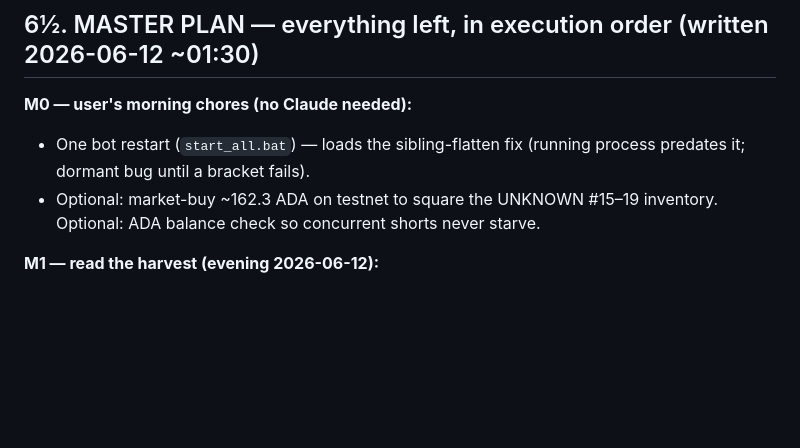
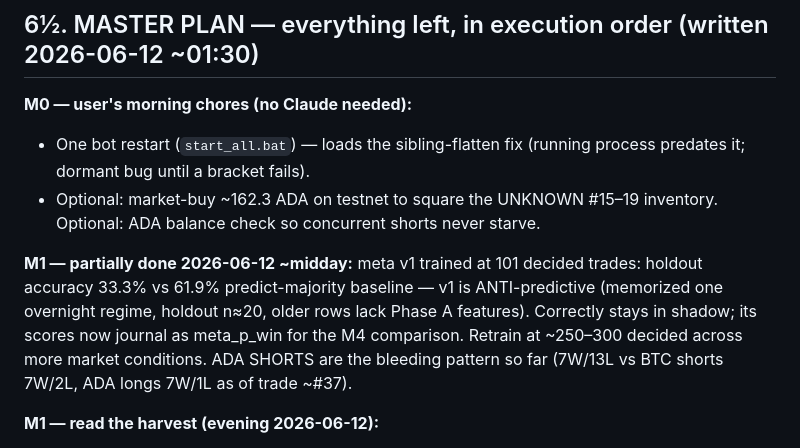
Before and after one commit to Zentazuke/kronos-scalping-bot, a Markdown page: CAPTAINS_LOG.md, the part around the change. Drawn GitHub-style; blank space fills up the shorter version.

Commit message:
Log meta v1 result: 33.3% holdout vs 61.9% baseline — shadow only, retrain at ~250+

```diff
--- a/CAPTAINS_LOG.md
+++ b/CAPTAINS_LOG.md
@@ -114,6 +114,14 @@ python learner.py train --db A/journal.db --db C/journal.db  # pooled variants
   (running process predates it; dormant bug until a bracket fails).
 - Optional: market-buy ~162.3 ADA on testnet to square the UNKNOWN #15–19
   inventory. Optional: ADA balance check so concurrent shorts never starve.
+
+**M1 — partially done 2026-06-12 ~midday:** meta v1 trained at 101 decided
+trades: holdout accuracy 33.3% vs 61.9% predict-majority baseline — v1 is
+ANTI-predictive (memorized one overnight regime, holdout n≈20, older rows
+lack Phase A features). Correctly stays in shadow; its scores now journal
+as meta_p_win for the M4 comparison. Retrain at ~250–300 decided across
+more market conditions. ADA SHORTS are the bleeding pattern so far
+(7W/13L vs BTC shorts 7W/2L, ADA longs 7W/1L as of trade ~#37).
 
 **M1 — read the harvest (evening 2026-06-12):**
 - Scheduled task `harvester-24h-report` fires ~18:15 UTC: volume, win rates
```
